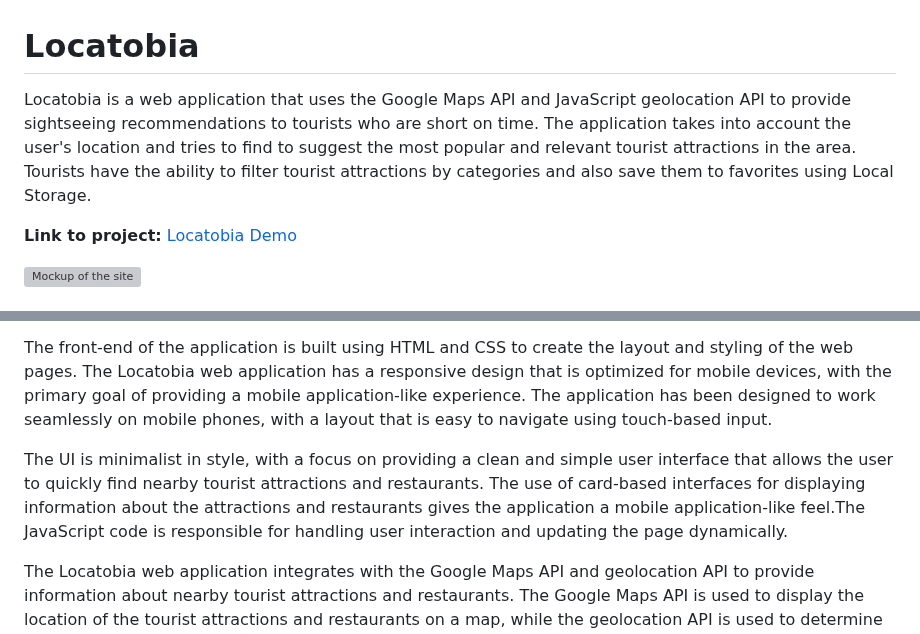
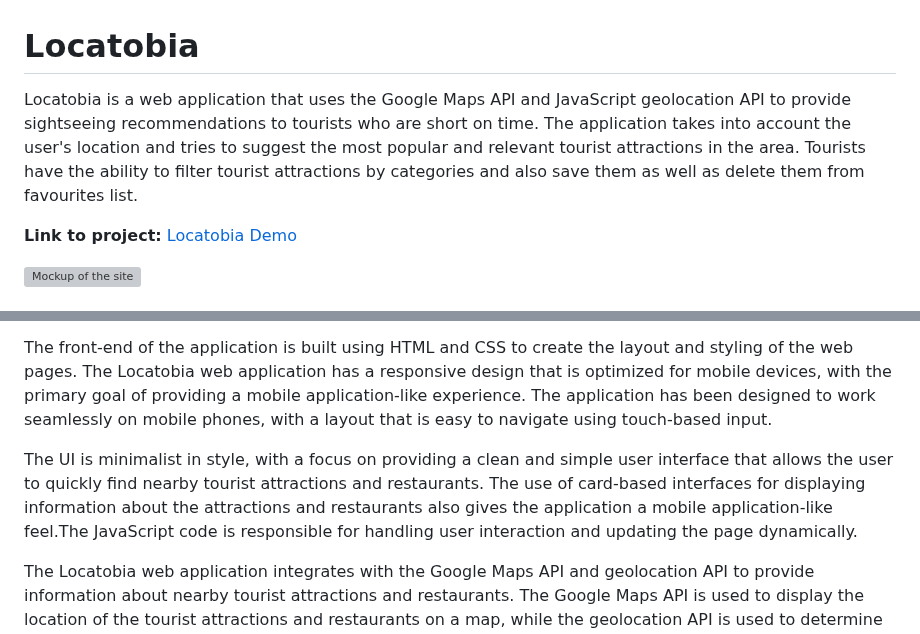
Before and after one commit to Frosenow/Locatobia, a Markdown page: README.md, 2 parts joined by grey strips. Drawn GitHub-style; grey boxes are pictures that could not be loaded.

```diff
--- a/README.md
+++ b/README.md
@@ -1,5 +1,5 @@
 #  Locatobia
-Locatobia is a web application that uses the Google Maps API and JavaScript geolocation API to provide sightseeing recommendations to tourists who are short on time. The application takes into account the user's location and tries to find to suggest the most popular and relevant tourist attractions in the area. Tourists have the ability to filter tourist attractions by categories and also save them to favorites using Local Storage.
+Locatobia is a web application that uses the Google Maps API and JavaScript geolocation API to provide sightseeing recommendations to tourists who are short on time. The application takes into account the user's location and tries to suggest the most popular and relevant tourist attractions in the area. Tourists have the ability to filter tourist attractions by categories and also save them as well as delete them from favourites list.
 
 **Link to project:** [Locatobia Demo](https://cozy-gnome-77b50e.netlify.app/)
 
@@ -22,7 +22,7 @@ Locatobia is a web application that uses HTML, CSS, and JavaScript for the clien
 
 The front-end of the application is built using HTML and CSS to create the layout and styling of the web pages. The Locatobia web application has a responsive design that is optimized for mobile devices, with the primary goal of providing a mobile application-like experience. The application has been designed to work seamlessly on mobile phones, with a layout that is easy to navigate using touch-based input.
 
-The UI is minimalist in style, with a focus on providing a clean and simple user interface that allows the user to quickly find nearby tourist attractions and restaurants. The use of card-based interfaces for displaying information about the attractions and restaurants gives the application a mobile application-like feel.The JavaScript code is responsible for handling user interaction and updating the page dynamically.
+The UI is minimalist in style, with a focus on providing a clean and simple user interface that allows the user to quickly find nearby tourist attractions and restaurants. The use of card-based interfaces for displaying information about the attractions and restaurants also gives the application a mobile application-like feel.The JavaScript code is responsible for handling user interaction and updating the page dynamically.
 
 The Locatobia web application integrates with the Google Maps API and geolocation API to provide information about nearby tourist attractions and restaurants. The Google Maps API is used to display the location of the tourist attractions and restaurants on a map, while the geolocation API is used to determine the user's current location.
 
```
